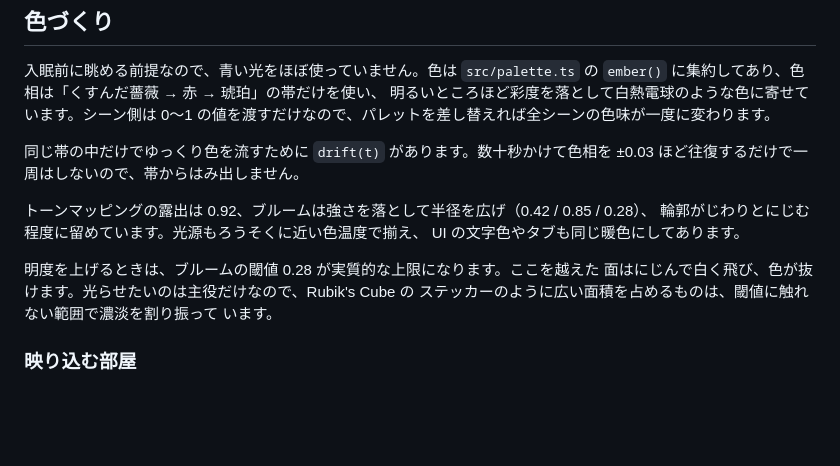
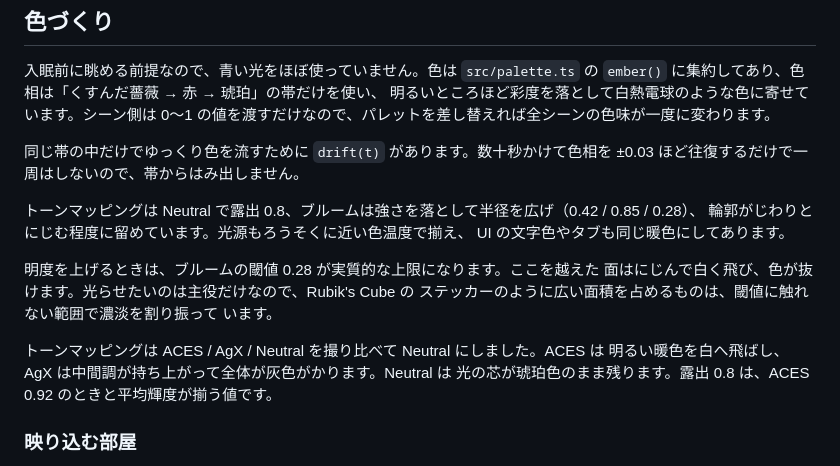
Before and after one commit to siwasu17/my-oddly-satisfying-animation, a Markdown page: docs/design-notes.md, the part around the change. GitHub-like rendering; blank space fills up the shorter version.

Commit message:
design-notes のトーンマッピングの記述を Neutral に合わせる
Refs #6

Co-Authored-By: Claude Opus 5.5 <noreply@anthropic.com>
Claude-Session: https://claude.ai/code/session_017u1C1b5onbdKHUqoXTRwDW

```diff
--- a/docs/design-notes.md
+++ b/docs/design-notes.md
@@ -182,7 +182,7 @@ ON / OFF でき、選んだ状態は `localStorage` に残ります。ブラウ
 同じ帯の中だけでゆっくり色を流すために `drift(t)` があります。数十秒かけて色相を
 ±0.03 ほど往復するだけで一周はしないので、帯からはみ出しません。
 
-トーンマッピングの露出は 0.92、ブルームは強さを落として半径を広げ（0.42 / 0.85 / 0.28）、
+トーンマッピングは Neutral で露出 0.8、ブルームは強さを落として半径を広げ（0.42 / 0.85 / 0.28）、
 輪郭がじわりとにじむ程度に留めています。光源もろうそくに近い色温度で揃え、
 UI の文字色やタブも同じ暖色にしてあります。
 
@@ -190,6 +190,10 @@ UI の文字色やタブも同じ暖色にしてあります。
 面はにじんで白く飛び、色が抜けます。光らせたいのは主役だけなので、Rubik's Cube の
 ステッカーのように広い面積を占めるものは、閾値に触れない範囲で濃淡を割り振って
 います。
+
+トーンマッピングは ACES / AgX / Neutral を撮り比べて Neutral にしました。ACES は
+明るい暖色を白へ飛ばし、AgX は中間調が持ち上がって全体が灰色がかります。Neutral は
+光の芯が琥珀色のまま残ります。露出 0.8 は、ACES 0.92 のときと平均輝度が揃う値です。
 
 ### 映り込む部屋
 
```
